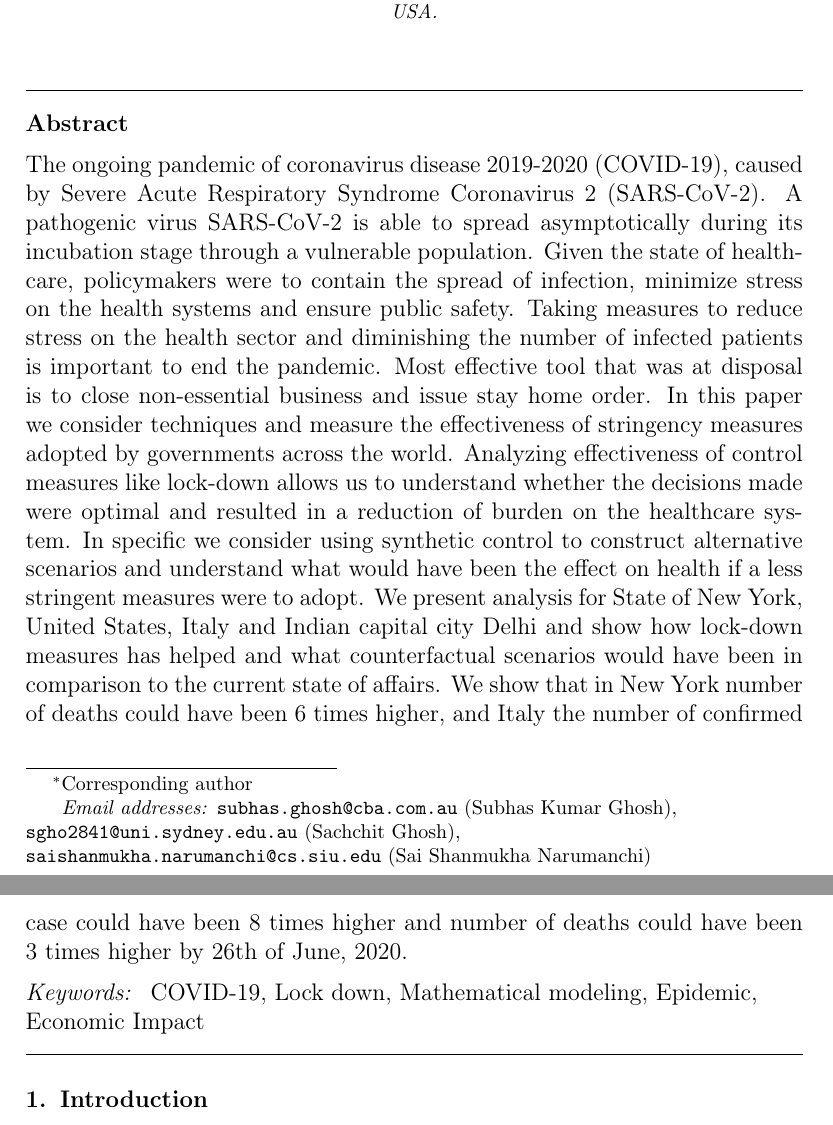
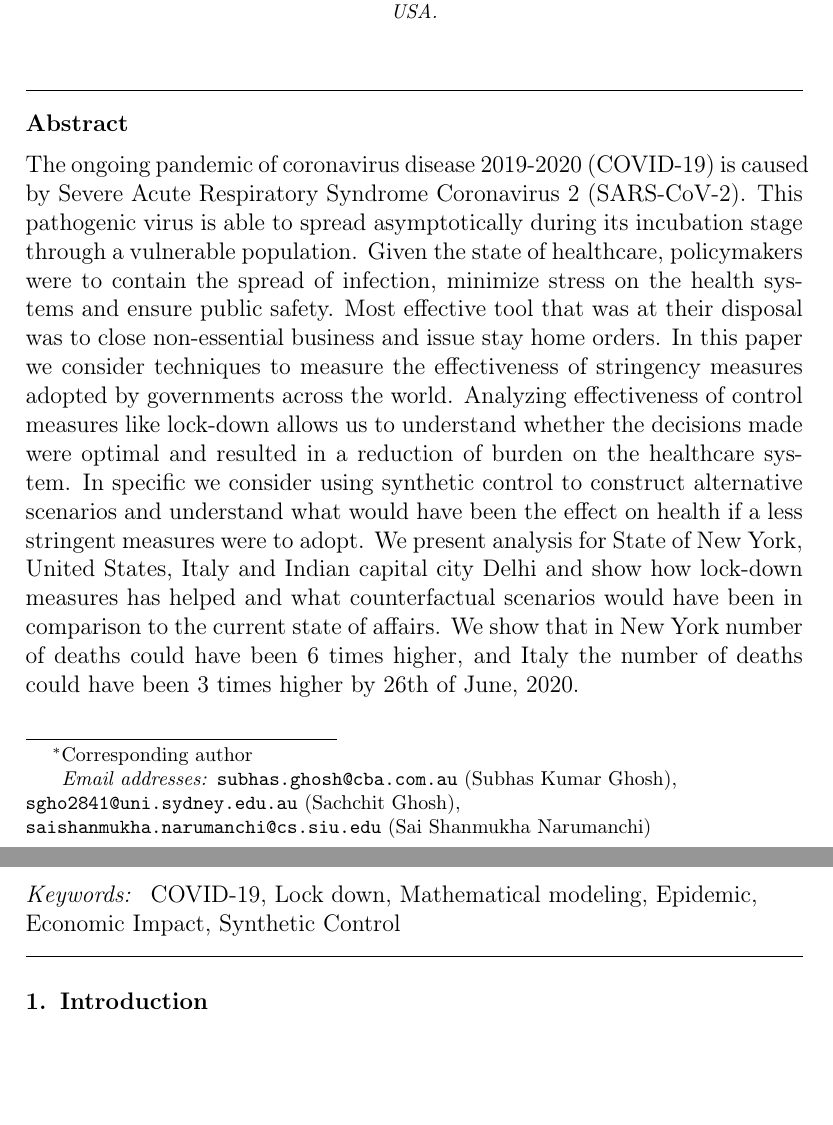
Before and after one commit to princepeak/lockdown-paper, a LaTeX paper (doc/lockdown.tex): two parts of pages 1 and 2 of 19, joined at a grey line, cut so that both start at the same text, the shorter picture padded with empty space. Compiled offline with pdfLaTeX.

Commit message:
Version-1

```diff
--- a/doc/lockdown.tex
+++ b/doc/lockdown.tex
@@ -132,12 +132,12 @@
 
 
 		\begin{abstract}
-			The ongoing pandemic of coronavirus disease 2019-2020 (COVID-19), caused by Severe Acute Respiratory Syndrome Coronavirus 2 (SARS-CoV-2). A pathogenic virus SARS-CoV-2 is able to spread asymptotically during its incubation stage through a vulnerable population. Given the state of healthcare, policymakers were to contain the spread of infection, minimize stress on the health systems and ensure public safety. Taking measures to reduce stress on the health sector and diminishing the number of infected patients is important to end the pandemic. Most effective tool that was at disposal is to close non-essential business and issue stay home order. In this paper we consider techniques and measure the effectiveness of stringency measures adopted by governments across the world. Analyzing effectiveness of control measures like lock-down allows us to understand whether the decisions made were optimal and resulted in a reduction of burden on the healthcare system. In specific we consider using synthetic control to construct alternative scenarios and understand what would have been the effect on health if a less stringent measures were to adopt. We present analysis for State of New York, United States, Italy and Indian capital city Delhi and show how lock-down measures has helped and what counterfactual scenarios would have been in comparison to the current state of affairs. We show that in New York number of deaths could have been 6 times higher, and Italy the number of confirmed case could have been 8 times higher and number of deaths could have been 3 times higher by 26th of June, 2020.
+			The ongoing pandemic of coronavirus disease 2019-2020 (COVID-19) is caused by Severe Acute Respiratory Syndrome Coronavirus 2 (SARS-CoV-2). This pathogenic virus is able to spread asymptotically during its incubation stage through a vulnerable population. Given the state of healthcare, policymakers were to contain the spread of infection, minimize stress on the health systems and ensure public safety. Most effective tool that was at their disposal was to close non-essential business and issue stay home orders. In this paper we consider techniques to measure the effectiveness of stringency measures adopted by governments across the world. Analyzing effectiveness of control measures like lock-down allows us to understand whether the decisions made were optimal and resulted in a reduction of burden on the healthcare system. In specific we consider using synthetic control to construct alternative scenarios and understand what would have been the effect on health if a less stringent measures were to adopt. We present analysis for State of New York, United States, Italy and Indian capital city Delhi and show how lock-down measures has helped and what counterfactual scenarios would have been in comparison to the current state of affairs. We show that in New York number of deaths could have been 6 times higher, and Italy the number of deaths could have been 3 times higher by 26th of June, 2020.
 		\end{abstract}
 
 		\begin{keyword}
 			%% keywords here, in the form: keyword \sep keyword
-			COVID-19 \sep Lock down \sep Mathematical modeling \sep Epidemic \sep Economic Impact
+			COVID-19 \sep Lock down \sep Mathematical modeling \sep Epidemic \sep Economic Impact \sep Synthetic Control
 
 			%% MSC codes here, in the form: \MSC code \sep code
 			%% or \MSC[2008] code \sep code (2000 is the default)
```
Also changed, not shown: doc/lockdown.pdf, 2 other files.
